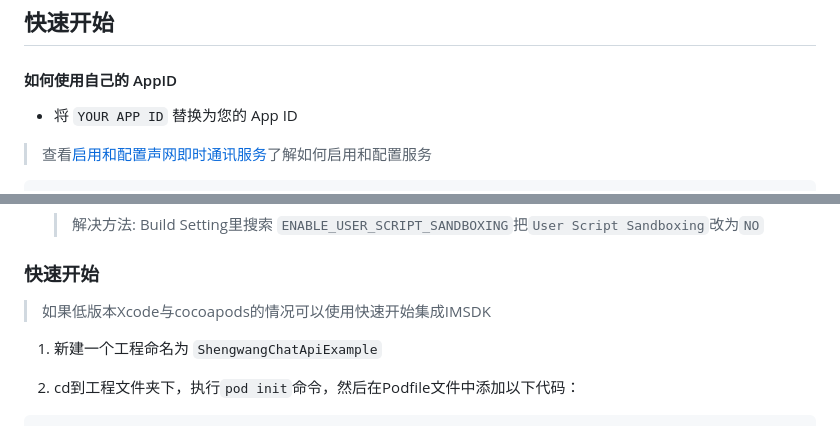
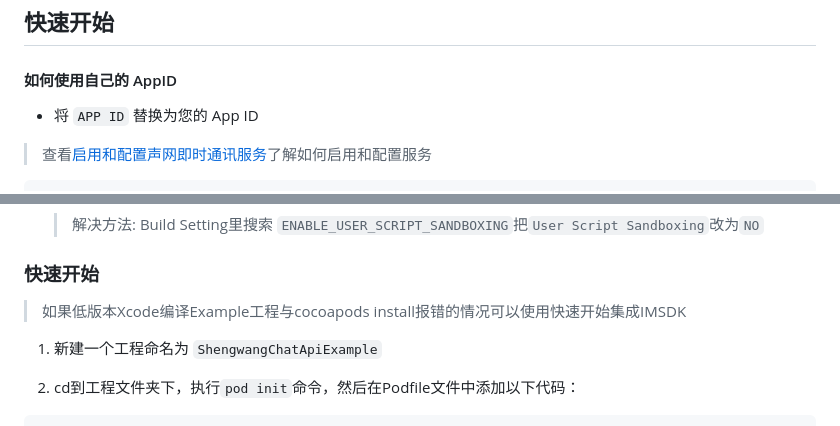
Before and after one commit to Shengwang-Lab/Shengwang-Chat-API-Examples, a Markdown page: Chat-iOS/README.md, 2 parts joined by grey strips. GitHub-like rendering.

````diff
--- a/Chat-iOS/README.md
+++ b/Chat-iOS/README.md
@@ -20,7 +20,7 @@
 
 #### 如何使用自己的 AppID
 
-- 将 `YOUR APP ID` 替换为您的 App ID
+- 将 `APP ID` 替换为您的 App ID
 
 > 查看[启用和配置声网即时通讯服务](https://im.shengwang.cn/docs/sdk/ios/enable_im.html)了解如何启用和配置服务
 
@@ -63,7 +63,7 @@ $ pod install
     > 解决方法: Build Setting里搜索 ```ENABLE_USER_SCRIPT_SANDBOXING```把```User Script Sandboxing```改为```NO```
 
 ### 快速开始
-> 如果低版本Xcode与cocoapods的情况可以使用快速开始集成IMSDK
+> 如果低版本Xcode编译Example工程与cocoapods install报错的情况可以使用快速开始集成IMSDK
 
 1. 新建一个工程命名为 `ShengwangChatApiExample`
 
````
